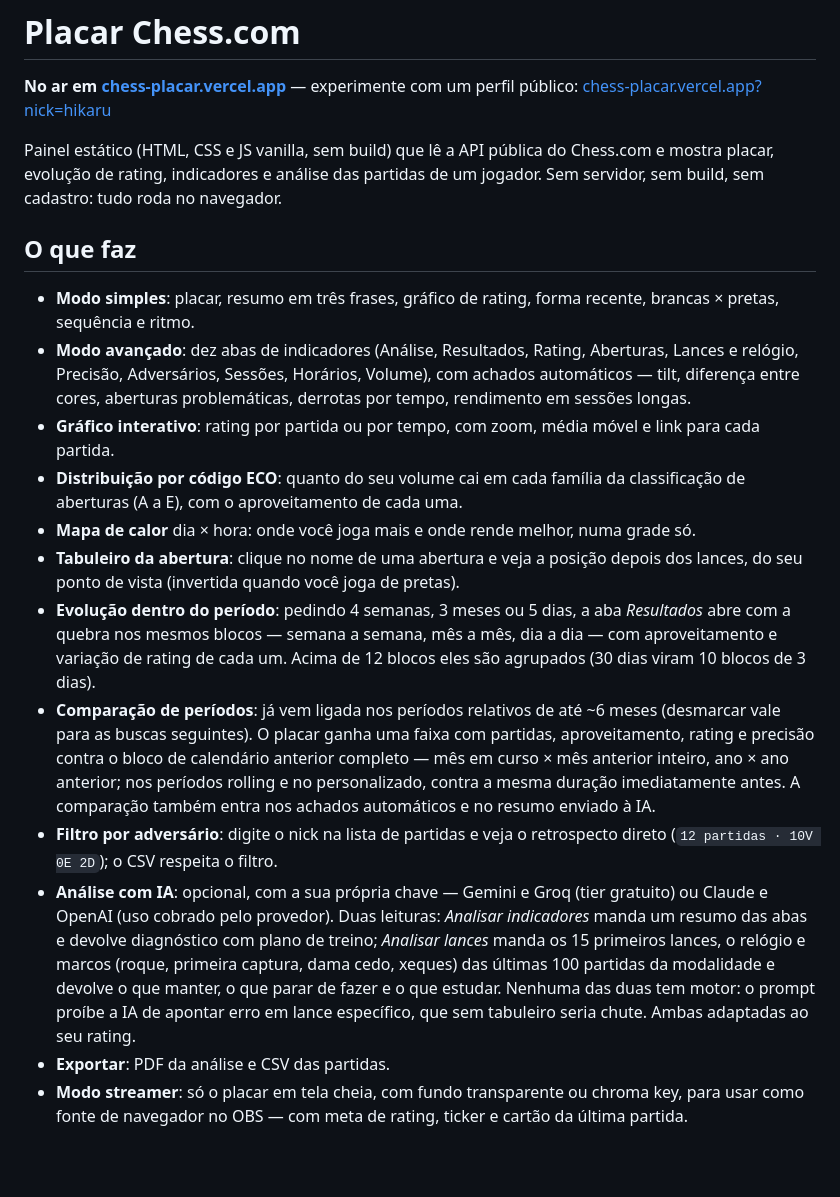
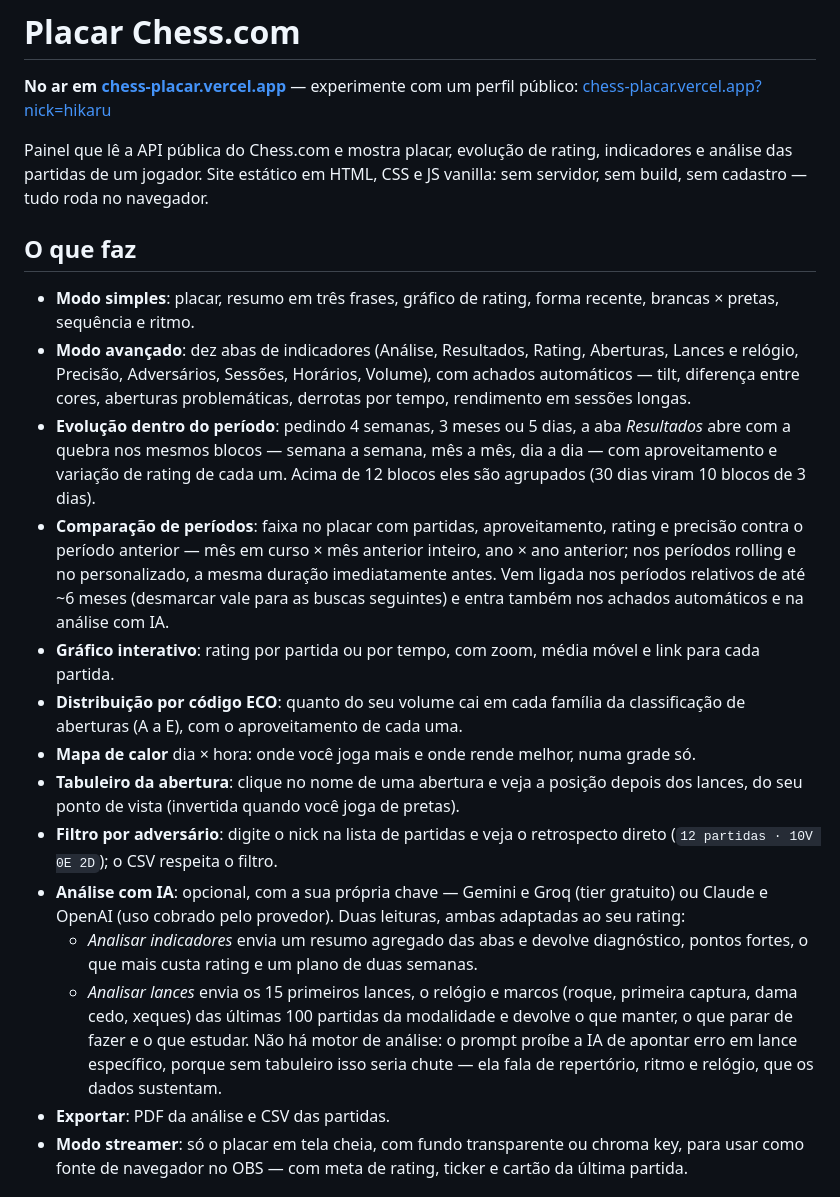
Before and after one commit to luizspinelli/chess-placar, a Markdown page: README.md, the part around one of its changes. GitHub-like rendering; blank space fills up the shorter version.

```diff
--- a/README.md
+++ b/README.md
@@ -2,20 +2,22 @@
 
 **No ar em [chess-placar.vercel.app](https://chess-placar.vercel.app/)** — experimente com um perfil público: [chess-placar.vercel.app?nick=hikaru](https://chess-placar.vercel.app/?nick=hikaru)
 
-Painel estático (HTML, CSS e JS vanilla, sem build) que lê a API pública do Chess.com e mostra placar, evolução de rating, indicadores e análise das partidas de um jogador. Sem servidor, sem build, sem cadastro: tudo roda no navegador.
+Painel que lê a API pública do Chess.com e mostra placar, evolução de rating, indicadores e análise das partidas de um jogador. Site estático em HTML, CSS e JS vanilla: sem servidor, sem build, sem cadastro — tudo roda no navegador.
 
 ## O que faz
 
 - **Modo simples**: placar, resumo em três frases, gráfico de rating, forma recente, brancas × pretas, sequência e ritmo.
 - **Modo avançado**: dez abas de indicadores (Análise, Resultados, Rating, Aberturas, Lances e relógio, Precisão, Adversários, Sessões, Horários, Volume), com achados automáticos — tilt, diferença entre cores, aberturas problemáticas, derrotas por tempo, rendimento em sessões longas.
+- **Evolução dentro do período**: pedindo 4 semanas, 3 meses ou 5 dias, a aba *Resultados* abre com a quebra nos mesmos blocos — semana a semana, mês a mês, dia a dia — com aproveitamento e variação de rating de cada um. Acima de 12 blocos eles são agrupados (30 dias viram 10 blocos de 3 dias).
+- **Comparação de períodos**: faixa no placar com partidas, aproveitamento, rating e precisão contra o período anterior — mês em curso × mês anterior inteiro, ano × ano anterior; nos períodos rolling e no personalizado, a mesma duração imediatamente antes. Vem ligada nos períodos relativos de até ~6 meses (desmarcar vale para as buscas seguintes) e entra também nos achados automáticos e na análise com IA.
 - **Gráfico interativo**: rating por partida ou por tempo, com zoom, média móvel e link para cada partida.
 - **Distribuição por código ECO**: quanto do seu volume cai em cada família da classificação de aberturas (A a E), com o aproveitamento de cada uma.
 - **Mapa de calor** dia × hora: onde você joga mais e onde rende melhor, numa grade só.
 - **Tabuleiro da abertura**: clique no nome de uma abertura e veja a posição depois dos lances, do seu ponto de vista (invertida quando você joga de pretas).
-- **Evolução dentro do período**: pedindo 4 semanas, 3 meses ou 5 dias, a aba *Resultados* abre com a quebra nos mesmos blocos — semana a semana, mês a mês, dia a dia — com aproveitamento e variação de rating de cada um. Acima de 12 blocos eles são agrupados (30 dias viram 10 blocos de 3 dias).
-- **Comparação de períodos**: já vem ligada nos períodos relativos de até ~6 meses (desmarcar vale para as buscas seguintes). O placar ganha uma faixa com partidas, aproveitamento, rating e precisão contra o bloco de calendário anterior completo — mês em curso × mês anterior inteiro, ano × ano anterior; nos períodos rolling e no personalizado, contra a mesma duração imediatamente antes. A comparação também entra nos achados automáticos e no resumo enviado à IA.
 - **Filtro por adversário**: digite o nick na lista de partidas e veja o retrospecto direto (`12 partidas · 10V 0E 2D`); o CSV respeita o filtro.
-- **Análise com IA**: opcional, com a sua própria chave — Gemini e Groq (tier gratuito) ou Claude e OpenAI (uso cobrado pelo provedor). Duas leituras: *Analisar indicadores* manda um resumo das abas e devolve diagnóstico com plano de treino; *Analisar lances* manda os 15 primeiros lances, o relógio e marcos (roque, primeira captura, dama cedo, xeques) das últimas 100 partidas da modalidade e devolve o que manter, o que parar de fazer e o que estudar. Nenhuma das duas tem motor: o prompt proíbe a IA de apontar erro em lance específico, que sem tabuleiro seria chute. Ambas adaptadas ao seu rating.
+- **Análise com IA**: opcional, com a sua própria chave — Gemini e Groq (tier gratuito) ou Claude e OpenAI (uso cobrado pelo provedor). Duas leituras, ambas adaptadas ao seu rating:
+  - *Analisar indicadores* envia um resumo agregado das abas e devolve diagnóstico, pontos fortes, o que mais custa rating e um plano de duas semanas.
+  - *Analisar lances* envia os 15 primeiros lances, o relógio e marcos (roque, primeira captura, dama cedo, xeques) das últimas 100 partidas da modalidade e devolve o que manter, o que parar de fazer e o que estudar. Não há motor de análise: o prompt proíbe a IA de apontar erro em lance específico, porque sem tabuleiro isso seria chute — ela fala de repertório, ritmo e relógio, que os dados sustentam.
 - **Exportar**: PDF da análise e CSV das partidas.
 - **Modo streamer**: só o placar em tela cheia, com fundo transparente ou chroma key, para usar como fonte de navegador no OBS — com meta de rating, ticker e cartão da última partida.
 
```
Also changed, not shown: other parts of README.md (+31 -4 lines), CLAUDE.md (+51 -27 lines).
